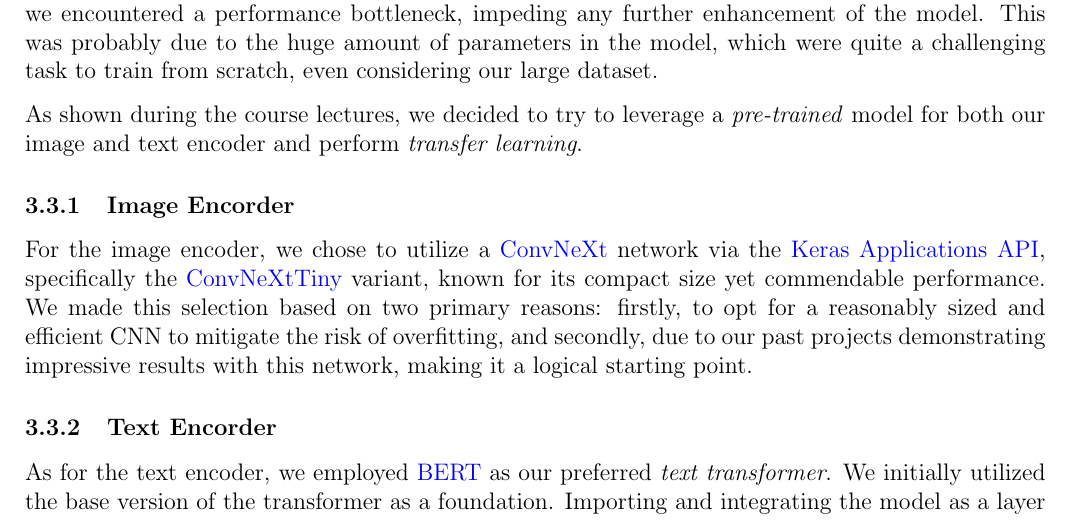
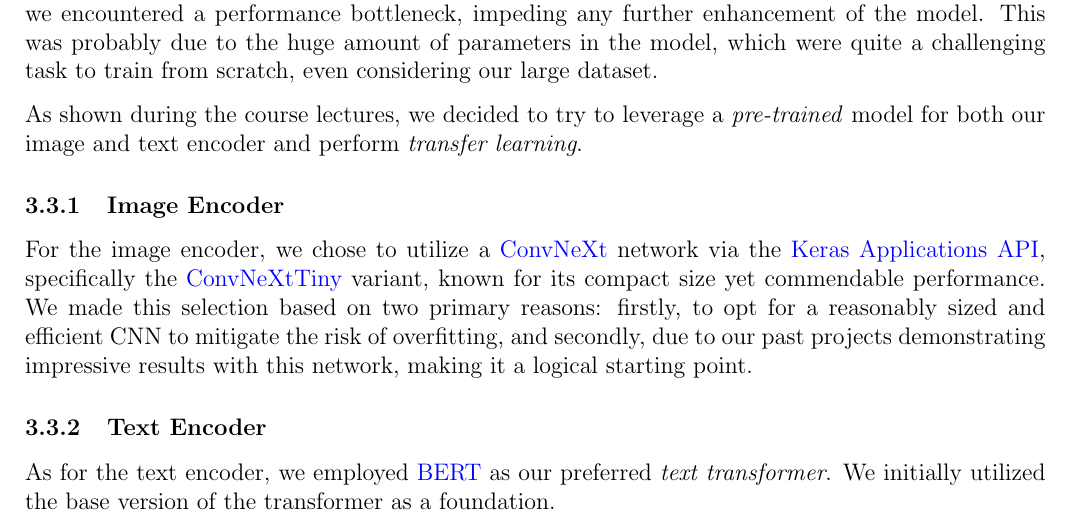
Before and after one commit to raul-singh/Rise-of-Transformers-Project, a LaTeX document (Report/report.tex): part of page 6 of 8, cut so that both start at the same text. Compiled offline with pdfLaTeX.

Commit message:
Report fix

```diff
--- a/Report/report.tex
+++ b/Report/report.tex
@@ -209,11 +209,16 @@
 
 As shown during the course lectures, we decided to try to leverage a \textit{pre-trained} model for both our image and text encoder and perform \textit{transfer learning}.
 
-\subsubsection{Image Encorder}
-For the image encoder, we chose to utilize a \href{https://github.com/facebookresearch/ConvNeXt}{ConvNeXt} network via the \href{https://keras.io/api/applications/}{Keras Applications API}, specifically the \href{https://keras.io/api/applications/convnext/#convnexttiny-function}{ConvNeXtTiny} variant, known for its compact size yet commendable performance. We made this selection based on two primary reasons: firstly, to opt for a reasonably sized and efficient CNN to mitigate the risk of overfitting, and secondly, due to our past projects demonstrating impressive results with this network, making it a logical starting point.
+\subsubsection{Image Encoder}
+For the image encoder, we chose to utilize a \href{https://github.com/facebookresearch/ConvNeXt}{ConvNeXt} network via the \href{https://keras.io/api/applications/}{Keras Applications API}, specifically the \href{https://keras.io/api/applications/convnext/#convnexttiny-function}{ConvNeXtTiny} variant, known for its compact size yet commendable performance.
+We made this selection based on two primary reasons: firstly, to opt for a reasonably sized and efficient CNN to mitigate the risk of overfitting, and secondly, due to our past projects demonstrating impressive results with this network, making it a logical starting point.
 
-\subsubsection{Text Encorder}
-As for the text encoder, we employed \href{https://huggingface.co/docs/transformers/model_doc/bert}{BERT} as our preferred \textit{text transformer}. We initially utilized the base version of the transformer as a foundation. Importing and integrating the model as a layer within our architecture posed a challenge, given that most methods are designed for standalone use of these models. In the end we successfully overcame this obstacle thanks to the \href{https://www.tensorflow.org/hub}{\texttt{tensorflow\_hub}} module, importing BERT as a \href{https://www.tensorflow.org/hub/api_docs/python/hub/KerasLayer}{\texttt{KerasLayer}} and seamlessly incorporating it into our model.
+\subsubsection{Text Encoder}
+As for the text encoder, we employed \href{https://huggingface.co/docs/transformers/model_doc/bert}{BERT} as our preferred \textit{text transformer}.
+We initially utilized the base version of the transformer as a foundation.
+
+Importing and integrating the model as a layer within our architecture posed a challenge, given that most methods are designed for standalone use of these models.
+In the end we successfully overcame this obstacle thanks to the \href{https://www.tensorflow.org/hub}{\texttt{tensorflow\_hub}} module, importing BERT as a \href{https://www.tensorflow.org/hub/api_docs/python/hub/KerasLayer}{\texttt{KerasLayer}} and seamlessly incorporating it into our model.
 
 \subsection{Embedding Projection}
 As previously explained, our architecture comprises the following components:
```
Also changed, not shown: Report/report.tex (4 more changed lines).
